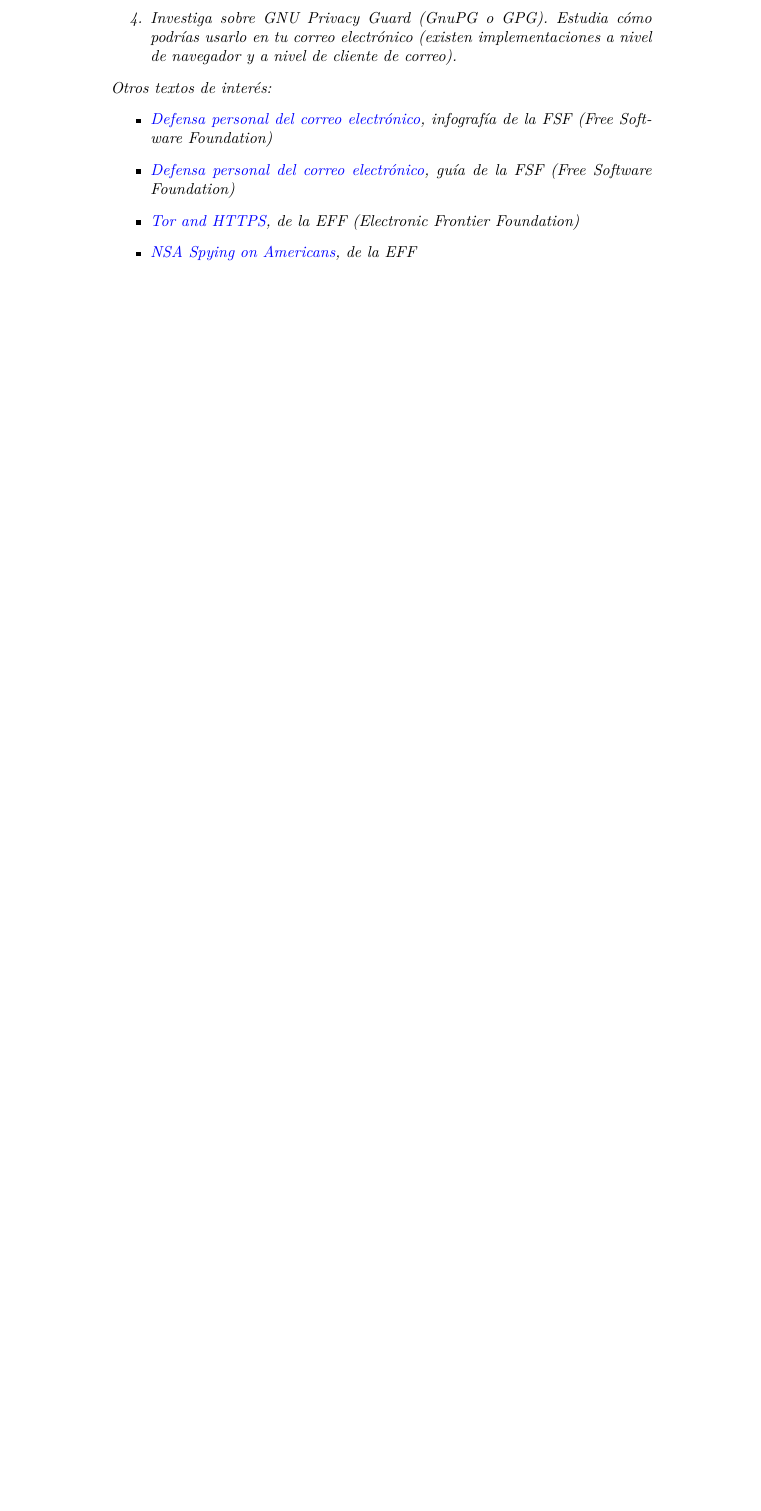
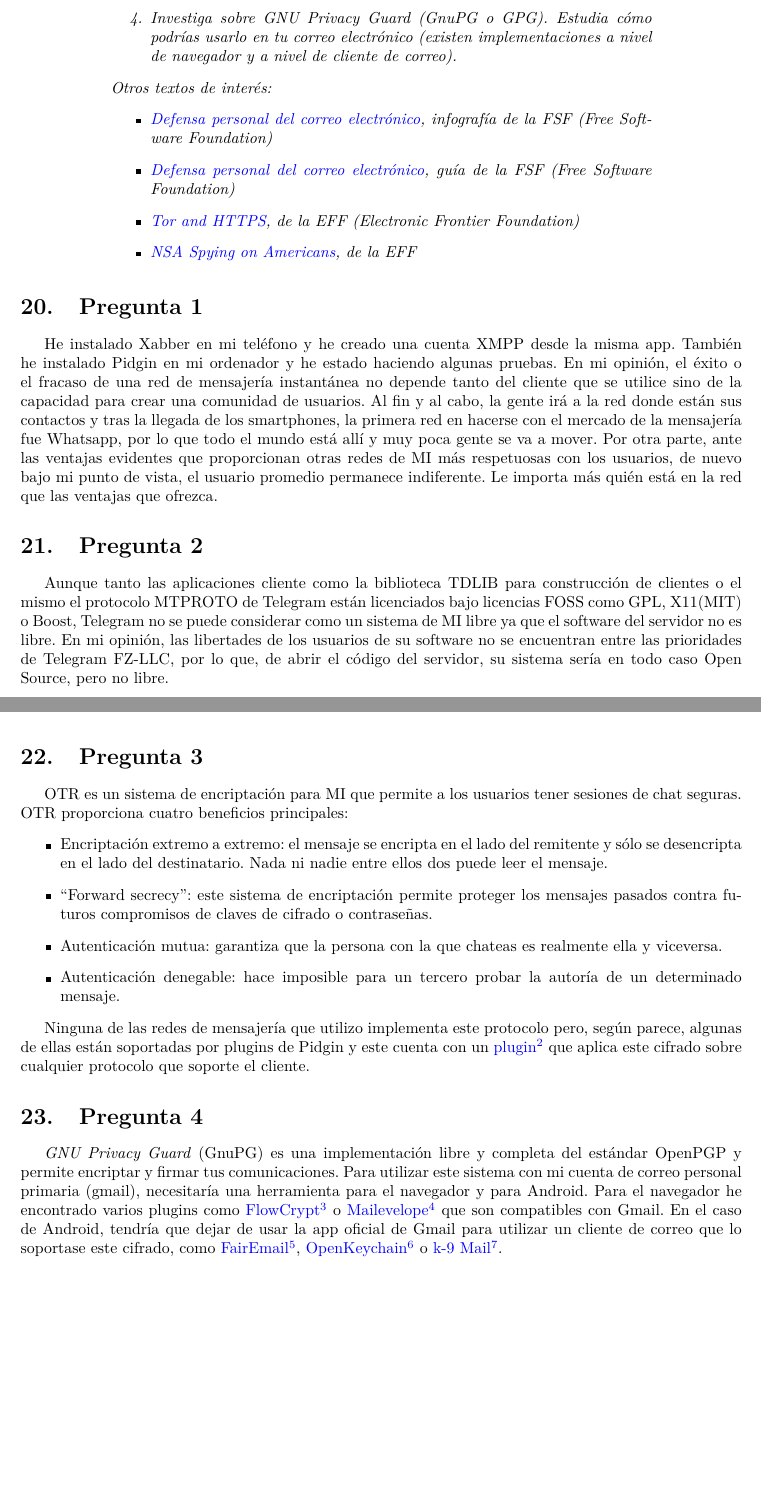
Before and after one commit to eduarroyo/slcs-practicas, a LaTeX document (guion-practicas.tex, which reads Practica5/practica_5.tex): part of page 26 of 27 before the commit and two parts of pages 26 and 27 of 28 after it, the two joined at a grey line, cut so that both start at the same text, the shorter picture padded with empty space. Compiled offline with pdfLaTeX.

Commit message:
Práctica 5

```diff
--- a/Practica5/practica_5.tex
+++ b/Practica5/practica_5.tex
@@ -22,3 +22,23 @@
     \end{itemize}
     }}
 \end{center}
+
+\section{Pregunta 1}
+He instalado Xabber en mi teléfono y he creado una cuenta XMPP desde la misma app. También he instalado Pidgin en mi ordenador y he estado haciendo algunas pruebas. En mi opinión, el éxito o el fracaso de una red de mensajería instantánea no depende tanto del cliente que se utilice sino de la capacidad para crear una comunidad de usuarios. Al fin y al cabo, la gente irá a la red donde están sus contactos y tras la llegada de los smartphones, la primera red en hacerse con el mercado de la mensajería fue Whatsapp, por lo que todo el mundo está allí y muy poca gente se va a mover. Por otra parte, ante las ventajas evidentes que proporcionan otras redes de MI más respetuosas con los usuarios, de nuevo bajo mi punto de vista, el usuario promedio permanece indiferente. Le importa más quién está en la red que las ventajas que ofrezca.
+
+\section{Pregunta 2}
+Aunque tanto las aplicaciones cliente como la biblioteca TDLIB para construcción de clientes o el mismo el protocolo MTPROTO de Telegram están licenciados bajo licencias FOSS como GPL, X11(MIT) o Boost, Telegram no se puede considerar como un sistema de MI libre ya que el software del servidor no es libre. En mi opinión, las libertades de los usuarios de su software no se encuentran entre las prioridades de Telegram FZ-LLC, por lo que, de abrir el código del servidor, su sistema sería en todo caso Open Source, pero no libre.
+
+\section{Pregunta 3}
+OTR es un sistema de encriptación para MI que permite a los usuarios tener sesiones de chat seguras. OTR proporciona cuatro beneficios principales:
+\begin{itemize}
+    \item Encriptación extremo a extremo: el mensaje se encripta en el lado del remitente y sólo se desencripta en el lado del destinatario. Nada ni nadie entre ellos dos puede leer el mensaje.
+    \item ``Forward secrecy'': este sistema de encriptación permite proteger los mensajes pasados contra futuros compromisos de claves de cifrado o contraseñas.
+    \item Autenticación mutua: garantiza que la persona con la que chateas es realmente ella y viceversa.
+    \item Autenticación denegable: hace imposible para un tercero probar la autoría de un determinado mensaje.
+\end{itemize}
+
+Ninguna de las redes de mensajería que utilizo implementa este protocolo pero, según parece, algunas de ellas están soportadas por plugins de Pidgin y este cuenta con un \href{https://otr.cypherpunks.ca/}{plugin}\footnote{\url{https://otr.cypherpunks.ca/}} que aplica este cifrado sobre cualquier protocolo que soporte el cliente.
+
+\section{Pregunta 4}
+\emph{GNU Privacy Guard} (GnuPG) es una implementación libre y completa del estándar OpenPGP y permite encriptar y firmar tus comunicaciones. Para utilizar este sistema con mi cuenta de correo personal primaria (gmail), necesitaría una herramienta para el navegador y para Android. Para el navegador he encontrado varios plugins como \href{https://flowcrypt.com/}{FlowCrypt}\footnote{\url{https://flowcrypt.com/}} o \href{https://www.mailvelope.com/en/}{Mailevelope}\footnote{\url{https://www.mailvelope.com/en/}} que son compatibles con Gmail. En el caso de Android, tendría que dejar de usar la app oficial de Gmail para utilizar un cliente de correo que lo soportase este cifrado, como \href{https://email.faircode.eu/}{FairEmail}\footnote{\url{https://email.faircode.eu/}}, \href{https://www.openkeychain.org/}{OpenKeychain}\footnote{\url{https://www.openkeychain.org/}} o \href{https://k9mail.app/}{k-9 Mail}\footnote{\url{https://k9mail.app/}}.
```
